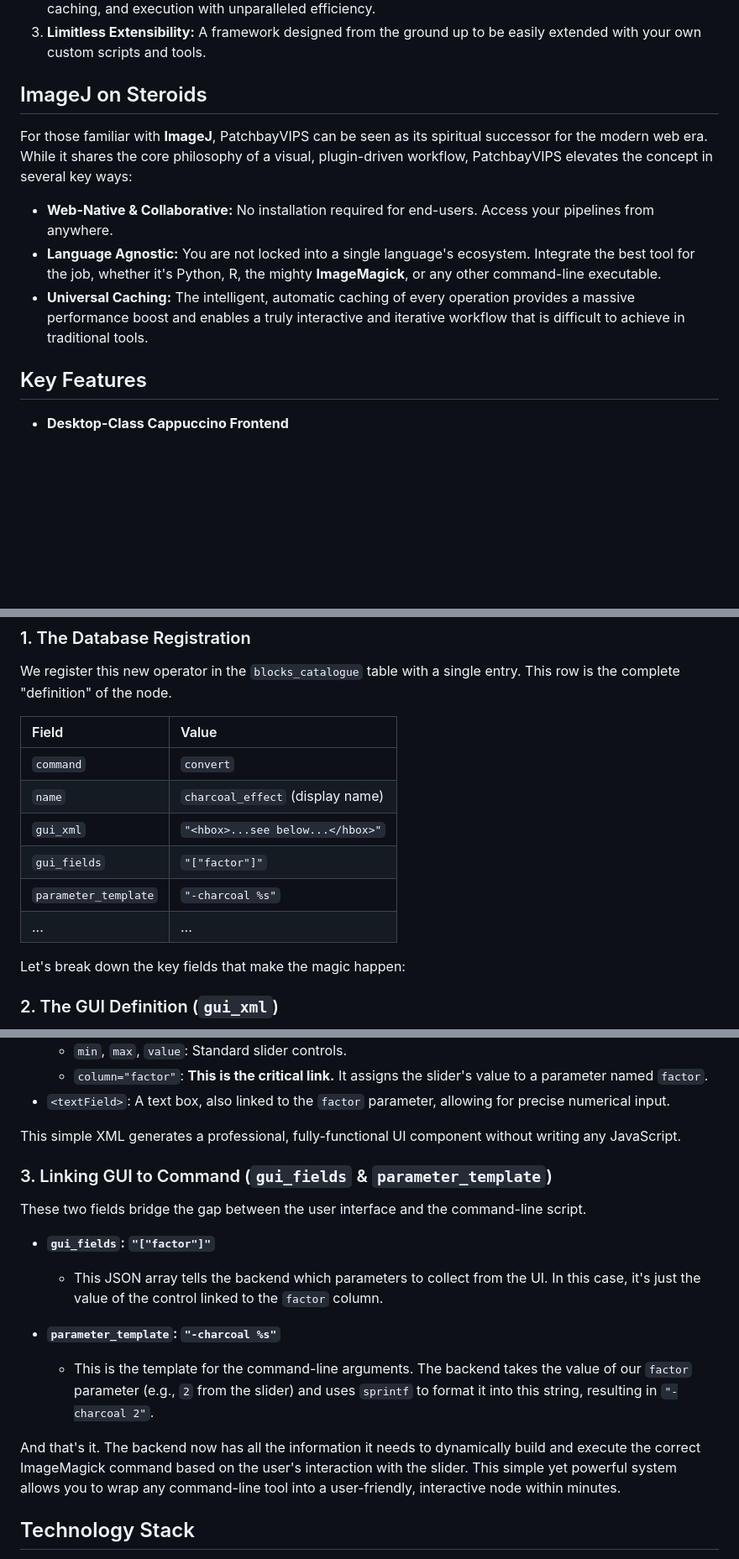
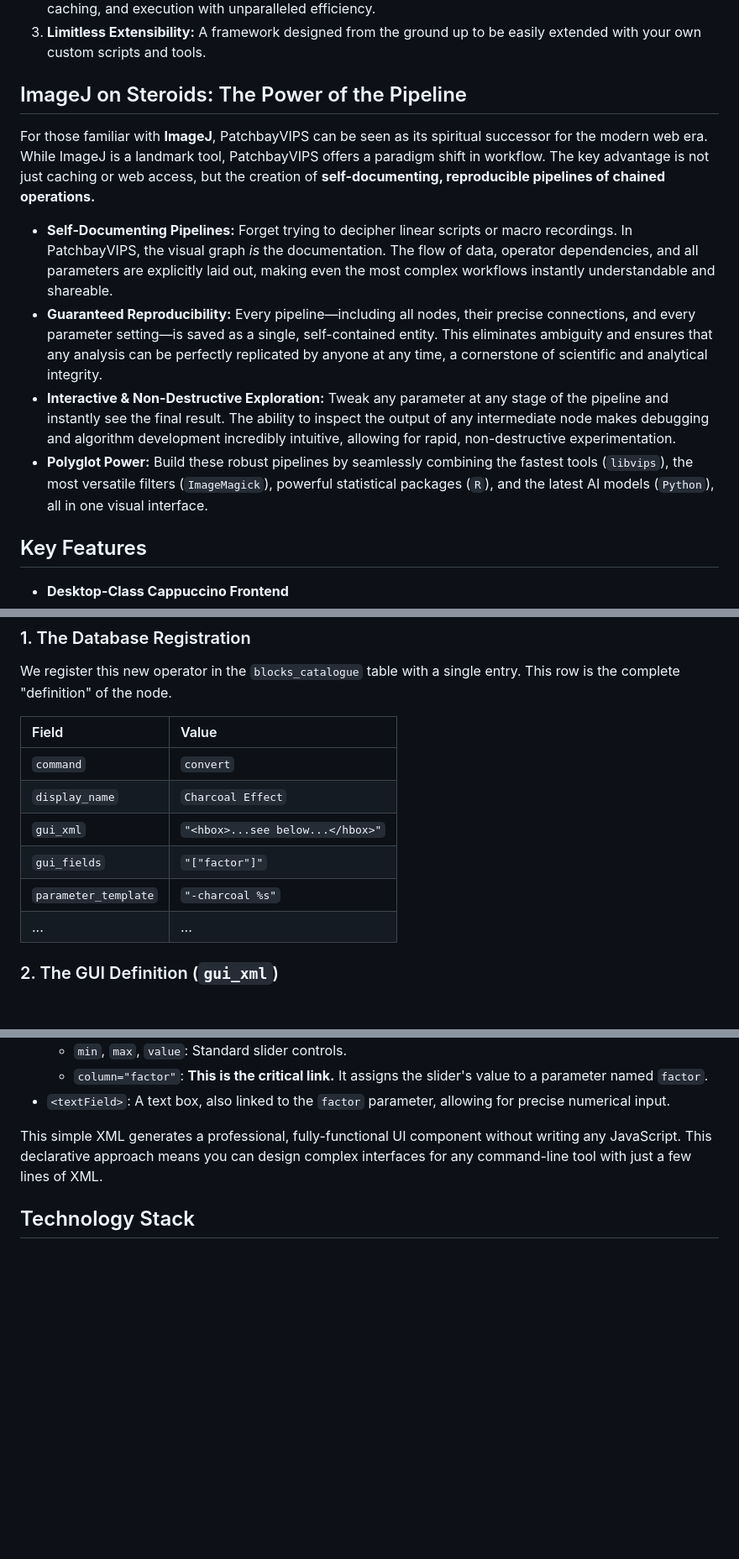
Before and after one commit to daboe01/VIPSPatchbay, a Markdown page: README.md, 3 parts joined by grey strips. Shown at 84% size. GitHub-like rendering; blank space fills up the shorter version.

```diff
--- a/README.md
+++ b/README.md
@@ -16,12 +16,14 @@ PatchbayVIPS is built on the principle that powerful tools should not be complic
 2.  **An Intelligent Backend:** An asynchronous, non-blocking engine that manages complex workflows, caching, and execution with unparalleled efficiency.
 3.  **Limitless Extensibility:** A framework designed from the ground up to be easily extended with your own custom scripts and tools.
 
-## ImageJ on Steroids
+## ImageJ on Steroids: The Power of the Pipeline
 
-For those familiar with **ImageJ**, PatchbayVIPS can be seen as its spiritual successor for the modern web era. While it shares the core philosophy of a visual, plugin-driven workflow, PatchbayVIPS elevates the concept in several key ways:
-*   **Web-Native & Collaborative:** No installation required for end-users. Access your pipelines from anywhere.
-*   **Language Agnostic:** You are not locked into a single language's ecosystem. Integrate the best tool for the job, whether it's Python, R, the mighty **ImageMagick**, or any other command-line executable.
-*   **Universal Caching:** The intelligent, automatic caching of every operation provides a massive performance boost and enables a truly interactive and iterative workflow that is difficult to achieve in traditional tools.
+For those familiar with **ImageJ**, PatchbayVIPS can be seen as its spiritual successor for the modern web era. While ImageJ is a landmark tool, PatchbayVIPS offers a paradigm shift in workflow. The key advantage is not just caching or web access, but the creation of **self-documenting, reproducible pipelines of chained operations.**
+
+*   **Self-Documenting Pipelines:** Forget trying to decipher linear scripts or macro recordings. In PatchbayVIPS, the visual graph *is* the documentation. The flow of data, operator dependencies, and all parameters are explicitly laid out, making even the most complex workflows instantly understandable and shareable.
+*   **Guaranteed Reproducibility:** Every pipeline—including all nodes, their precise connections, and every parameter setting—is saved as a single, self-contained entity. This eliminates ambiguity and ensures that any analysis can be perfectly replicated by anyone at any time, a cornerstone of scientific and analytical integrity.
+*   **Interactive & Non-Destructive Exploration:** Tweak any parameter at any stage of the pipeline and instantly see the final result. The ability to inspect the output of any intermediate node makes debugging and algorithm development incredibly intuitive, allowing for rapid, non-destructive experimentation.
+*   **Polyglot Power:** Build these robust pipelines by seamlessly combining the fastest tools (`libvips`), the most versatile filters (`ImageMagick`), powerful statistical packages (`R`), and the latest AI models (`Python`), all in one visual interface.
 
 ## Key Features
 
@@ -61,13 +63,11 @@ We register this new operator in the `blocks_catalogue` table with a single entr
 | Field | Value |
 | :--- | :--- |
 | `command` | `convert` |
-| `name` | `charcoal_effect` (display name) |
+| `display_name` | `Charcoal Effect` |
 | `gui_xml` | `"<hbox>...see below...</hbox>"` |
 | `gui_fields`| `"["factor"]"` |
 | `parameter_template`| `"-charcoal %s"` |
 | ... | ... |
-
-Let's break down the key fields that make the magic happen:
 
 ### 2. The GUI Definition (`gui_xml`)
 
@@ -87,19 +87,7 @@ This field contains a snippet of **Cappuccino XML** that describes the interacti
     *   `column="factor"`: **This is the critical link.** It assigns the slider's value to a parameter named `factor`.
 *   `<textField>`: A text box, also linked to the `factor` parameter, allowing for precise numerical input.
 
-This simple XML generates a professional, fully-functional UI component without writing any JavaScript.
-
-### 3. Linking GUI to Command (`gui_fields` & `parameter_template`)
-
-These two fields bridge the gap between the user interface and the command-line script.
-
-*   **`gui_fields`: `"["factor"]"`**
-    *   This JSON array tells the backend which parameters to collect from the UI. In this case, it's just the value of the control linked to the `factor` column.
-
-*   **`parameter_template`: `"-charcoal %s"`**
-    *   This is the template for the command-line arguments. The backend takes the value of our `factor` parameter (e.g., `2` from the slider) and uses `sprintf` to format it into this string, resulting in `"-charcoal 2"`.
-
-And that's it. The backend now has all the information it needs to dynamically build and execute the correct ImageMagick command based on the user's interaction with the slider. This simple yet powerful system allows you to wrap any command-line tool into a user-friendly, interactive node within minutes.
+This simple XML generates a professional, fully-functional UI component without writing any JavaScript. This declarative approach means you can design complex interfaces for any command-line tool with just a few lines of XML.
 
 ## Technology Stack
 
```
Also changed, not shown: other parts of README.md (+1 -1 lines).
